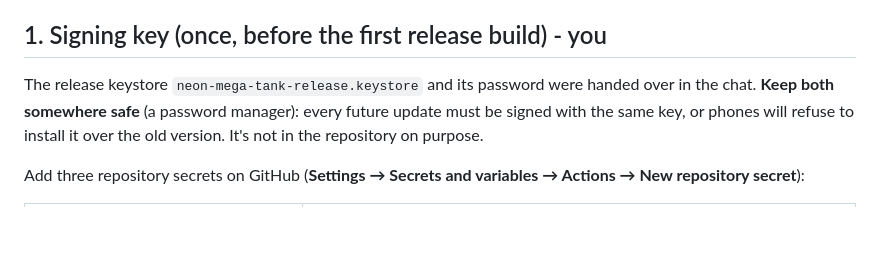
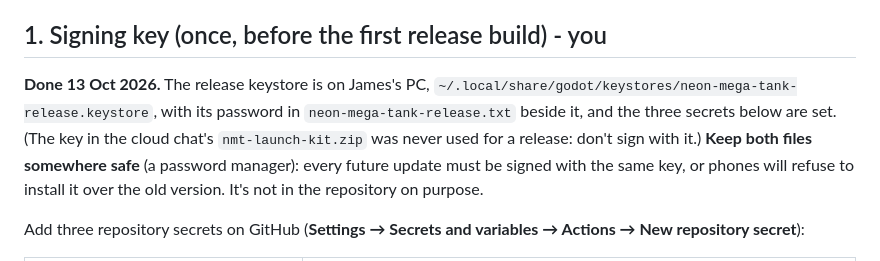
Before and after one commit to jamesbell2021/Animation-, a Markdown page: neon-mega-tank/launch/CHECKLIST.md, the part around the change. GitHub-like rendering; blank space fills up the shorter version.

```diff
--- a/neon-mega-tank/launch/CHECKLIST.md
+++ b/neon-mega-tank/launch/CHECKLIST.md
@@ -4,8 +4,11 @@ Everything here is prepared; the steps marked **you** need your itch.io or GitHu
 
 ## 1. Signing key (once, before the first release build) - you
 
-The release keystore `neon-mega-tank-release.keystore` and its password were handed over in
-the chat. **Keep both somewhere safe** (a password manager): every future update must be
+**Done 13 Oct 2026.** The release keystore is on James's PC,
+`~/.local/share/godot/keystores/neon-mega-tank-release.keystore`, with its password in
+`neon-mega-tank-release.txt` beside it, and the three secrets below are set. (The key in the
+cloud chat's `nmt-launch-kit.zip` was never used for a release: don't sign with it.)
+**Keep both files somewhere safe** (a password manager): every future update must be
 signed with the same key, or phones will refuse to install it over the old version. It's not
 in the repository on purpose.
 
```
Also changed, not shown: neon-mega-tank/launch/HANDOFF.md (+5 -5 lines).
